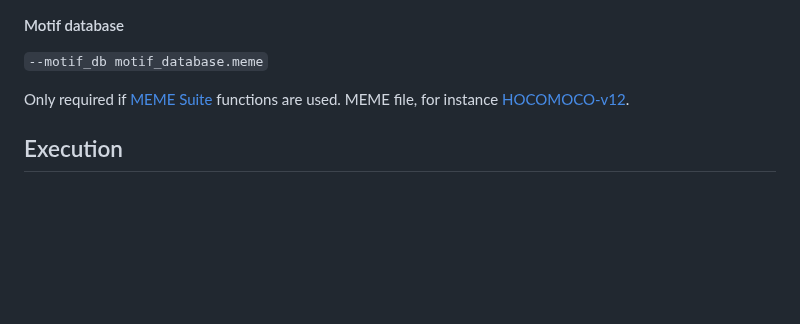
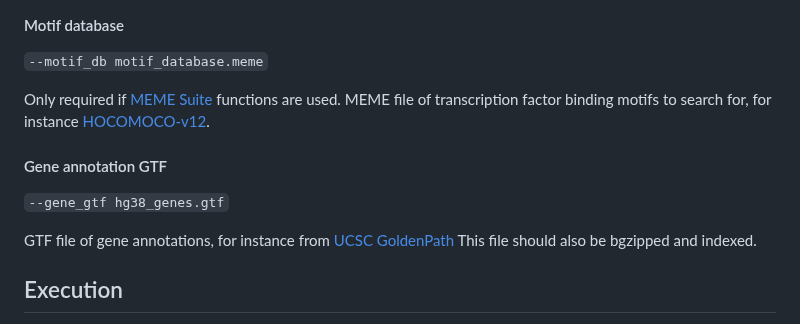
Before and after one commit to AndrewC160/nextflow_CutNRun, a Markdown page: README.md, the part around the change. GitHub-like rendering; blank space fills up the shorter version.

```diff
--- a/README.md
+++ b/README.md
@@ -81,7 +81,13 @@ chr4    190214555
 
 `--motif_db motif_database.meme`
 
-Only required if [MEME Suite](https://meme-suite.org/meme/) functions are used. MEME file, for instance [HOCOMOCO-v12](https://hocomoco12.autosome.org/downloads_v12).
+Only required if [MEME Suite](https://meme-suite.org/meme/) functions are used. MEME file of transcription factor binding motifs to search for, for instance [HOCOMOCO-v12](https://hocomoco12.autosome.org/downloads_v12).
+
+#### Gene annotation GTF
+
+`--gene_gtf hg38_genes.gtf`
+
+GTF file of gene annotations, for instance from [UCSC GoldenPath](https://hgdownload.soe.ucsc.edu/goldenPath/hg38/bigZips/genes/hg38.knownGene.gtf.gz) This file should also be bgzipped and indexed.
 
 ## Execution
 
```
